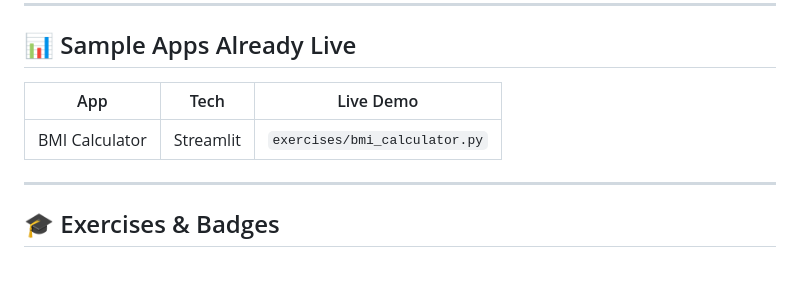
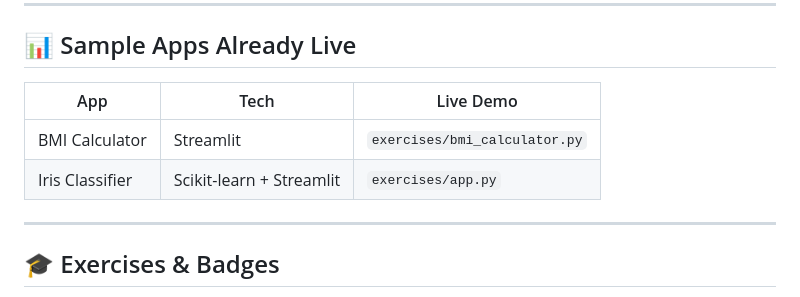
Before and after one commit to Sub1nn/AI-World, a Markdown page: README.md, the part around the change. Drawn GitHub-style; blank space fills up the shorter version.

Commit message:
docs: proper README v4

```diff
--- a/README.md
+++ b/README.md
@@ -80,9 +80,10 @@ streamlit run exercises/bmi_calculator.py
 
 ## 📊 Sample Apps Already Live
 
-| App            | Tech      | Live Demo                     |
-| -------------- | --------- | ----------------------------- |
-| BMI Calculator | Streamlit | `exercises/bmi_calculator.py` |
+| App             | Tech                     | Live Demo                     |
+| --------------- | ------------------------ | ----------------------------- |
+| BMI Calculator  | Streamlit                | `exercises/bmi_calculator.py` |
+| Iris Classifier | Scikit-learn + Streamlit | `exercises/app.py`            |
 
 ---
 
```
